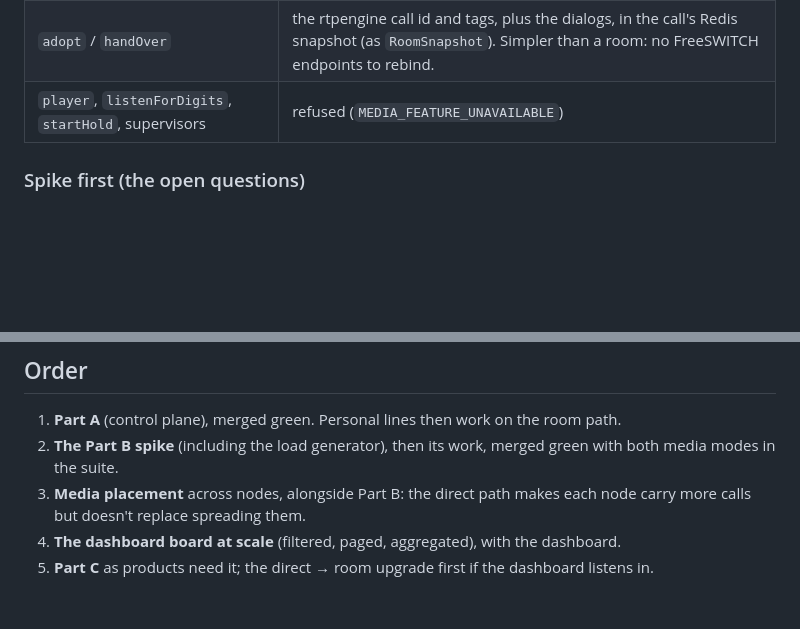
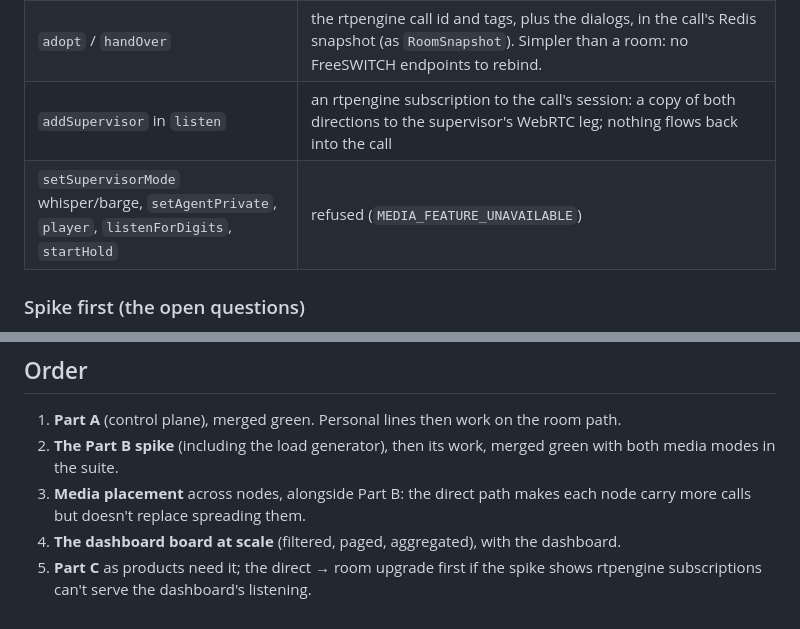
Before and after one commit to Husain-Zreik/callio, a Markdown page: docs/direct-lines.md, 2 parts joined by grey strips. GitHub-like rendering; blank space fills up the shorter version.

```diff
--- a/docs/direct-lines.md
+++ b/docs/direct-lines.md
@@ -137,7 +147,8 @@ state (`CallState`) where the dispatcher reads it by id, not only on the row:
 | `dropAgent` | grace period without a tone (nothing plays on a direct call), then the existing 120 s limit |
 | `customerAudio`, quality, drop detection | `CustomerLegMonitor` reads rtpengine's counters, but on a room leg the customer is the `ext` side and FreeSWITCH the `fs` side; a direct session's sides are the customer and the agent, so the monitor is told which tag is the customer's |
 | `adopt` / `handOver` | the rtpengine call id and tags, plus the dialogs, in the call's Redis snapshot (as `RoomSnapshot`). Simpler than a room: no FreeSWITCH endpoints to rebind. |
-| `player`, `listenForDigits`, `startHold`, supervisors | refused (`MEDIA_FEATURE_UNAVAILABLE`) |
+| `addSupervisor` in `listen` | an rtpengine subscription to the call's session: a copy of both directions to the supervisor's WebRTC leg; nothing flows back into the call |
+| `setSupervisorMode` whisper/barge, `setAgentPrivate`, `player`, `listenForDigits`, `startHold` | refused (`MEDIA_FEATURE_UNAVAILABLE`) |
 
 ### Spike first (the open questions)
 
@@ -200,4 +216,5 @@ state (`CallState`) where the dispatcher reads it by id, not only on the row:
 3. **Media placement** across nodes, alongside Part B: the direct path makes each node carry
    more calls but doesn't replace spreading them.
 4. **The dashboard board at scale** (filtered, paged, aggregated), with the dashboard.
-5. **Part C** as products need it; the direct → room upgrade first if the dashboard listens in.
+5. **Part C** as products need it; the direct → room upgrade first if the spike shows rtpengine
+   subscriptions can't serve the dashboard's listening.
```
Also changed, not shown: other parts of docs/direct-lines.md (+21 -6 lines).
